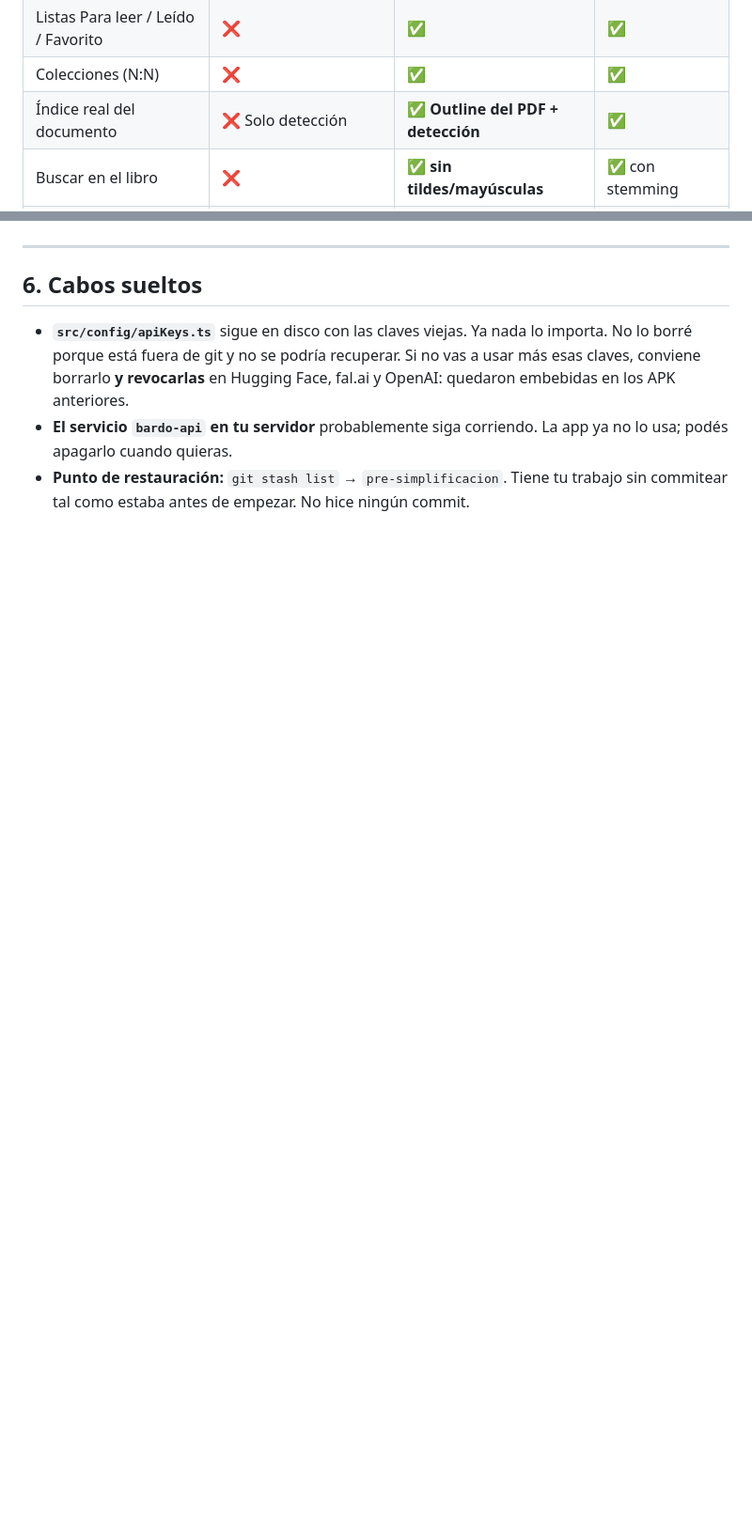
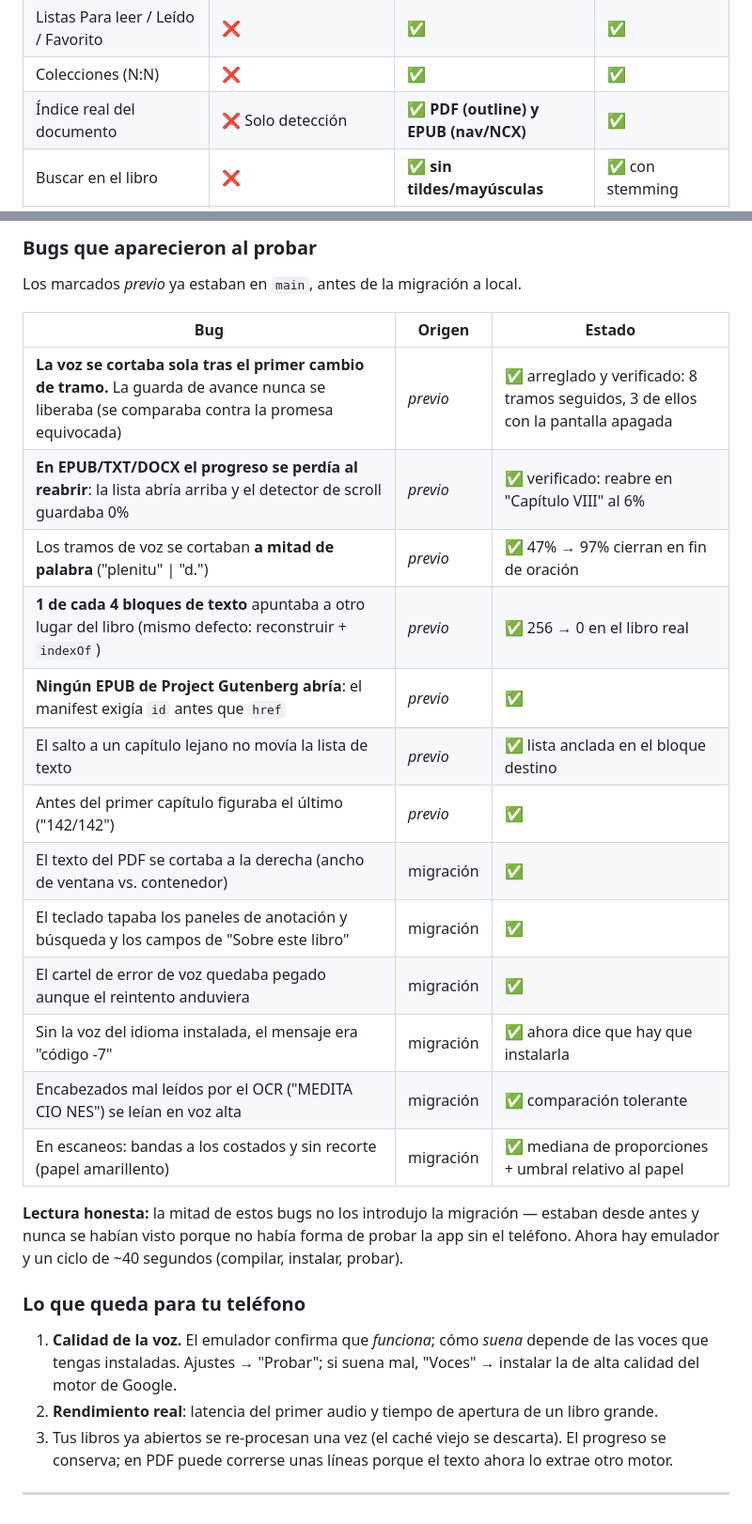
Before and after one commit to framallo90/preader, a Markdown page: docs/research/bardo-vs-readera-despues.md, 2 parts joined by grey strips. Shown at 94% size. Rendered like a GitHub page; blank space fills up the shorter version.

```diff
--- a/docs/research/bardo-vs-readera-despues.md
+++ b/docs/research/bardo-vs-readera-despues.md
@@ -45,7 +44,7 @@ Todo lo marcado "hecho" abajo significa **escrito, tipado, con tests donde aplic
 | Reseña con estrellas | ❌ | **✅** | ✅ |
 | Listas Para leer / Leído / Favorito | ❌ | **✅** | ✅ |
 | Colecciones (N:N) | ❌ | **✅** | ✅ |
-| Índice real del documento | ❌ Solo detección | **✅ Outline del PDF + detección** | ✅ |
+| Índice real del documento | ❌ Solo detección | **✅ PDF (outline) y EPUB (nav/NCX)** | ✅ |
 | Buscar en el libro | ❌ | **✅ sin tildes/mayúsculas** | ✅ con stemming |
 | Temas de lectura | Claro / oscuro | **Día / sepia / noche, también en PDF** | 5 temas |
 | Recorte de márgenes | ❌ | **✅ automático** | ✅ |
@@ -143,8 +152,32 @@ Tus libros ya abiertos se van a re-procesar una vez (el caché viejo no tiene el
+### Bugs que aparecieron al probar
+
+Los marcados *previo* ya estaban en `main`, antes de la migración a local.
+
+| Bug | Origen | Estado |
+|---|---|---|
+| **La voz se cortaba sola tras el primer cambio de tramo.** La guarda de avance nunca se liberaba (se comparaba contra la promesa equivocada) | *previo* | ✅ arreglado y verificado: 8 tramos seguidos, 3 de ellos con la pantalla apagada |
+| **En EPUB/TXT/DOCX el progreso se perdía al reabrir**: la lista abría arriba y el detector de scroll guardaba 0% | *previo* | ✅ verificado: reabre en "Capítulo VIII" al 6% |
+| Los tramos de voz se cortaban **a mitad de palabra** ("plenitu" \| "d.") | *previo* | ✅ 47% → 97% cierran en fin de oración |
+| **1 de cada 4 bloques de texto** apuntaba a otro lugar del libro (mismo defecto: reconstruir + `indexOf`) | *previo* | ✅ 256 → 0 en el libro real |
+| **Ningún EPUB de Project Gutenberg abría**: el manifest exigía `id` antes que `href` | *previo* | ✅ |
+| El salto a un capítulo lejano no movía la lista de texto | *previo* | ✅ lista anclada en el bloque destino |
+| Antes del primer capítulo figuraba el último ("142/142") | *previo* | ✅ |
+| El texto del PDF se cortaba a la derecha (ancho de ventana vs. contenedor) | migración | ✅ |
+| El teclado tapaba los paneles de anotación y búsqueda y los campos de "Sobre este libro" | migración | ✅ |
+| El cartel de error de voz quedaba pegado aunque el reintento anduviera | migración | ✅ |
+| Sin la voz del idioma instalada, el mensaje era "código -7" | migración | ✅ ahora dice que hay que instalarla |
+| Encabezados mal leídos por el OCR ("MEDITA CIO NES") se leían en voz alta | migración | ✅ comparación tolerante |
+| En escaneos: bandas a los costados y sin recorte (papel amarillento) | migración | ✅ mediana de proporciones + umbral relativo al papel |
+
+**Lectura honesta:** la mitad de estos bugs no los introdujo la migración — estaban
+desde antes y nunca se habían visto porque no había forma de probar la app sin el
+teléfono. Ahora hay emulador y un ciclo de ~40 segundos (compilar, instalar,
+probar).
+
+### Lo que queda para tu teléfono
+
+1. **Calidad de la voz.** El emulador confirma que *funciona*; cómo *suena* depende de las voces que tengas instaladas. Ajustes → "Probar"; si suena mal, "Voces" → instalar la de alta calidad del motor de Google.
+2. **Rendimiento real**: latencia del primer audio y tiempo de apertura de un libro grande.
+3. Tus libros ya abiertos se re-procesan una vez (el caché viejo se descarta). El progreso se conserva; en PDF puede correrse unas líneas porque el texto ahora lo extrae otro motor.
 
 ---
-
-## 6. Cabos sueltos
-
-- **`src/config/apiKeys.ts`** sigue en disco con las claves viejas. Ya nada lo importa. No lo borré porque está fuera de git y no se podría recuperar. Si no vas a usar más esas claves, conviene borrarlo **y revocarlas** en Hugging Face, fal.ai y OpenAI: quedaron embebidas en los APK anteriores.
-- **El servicio `bardo-api` en tu servidor** probablemente siga corriendo. La app ya no lo usa; podés apagarlo cuando quieras.
-- **Punto de restauración:** `git stash list` → `pre-simplificacion`. Tiene tu trabajo sin commitear tal como estaba antes de empezar. No hice ningún commit.
```
Also changed, not shown: other parts of docs/research/bardo-vs-readera-despues.md (+27 -18 lines).
